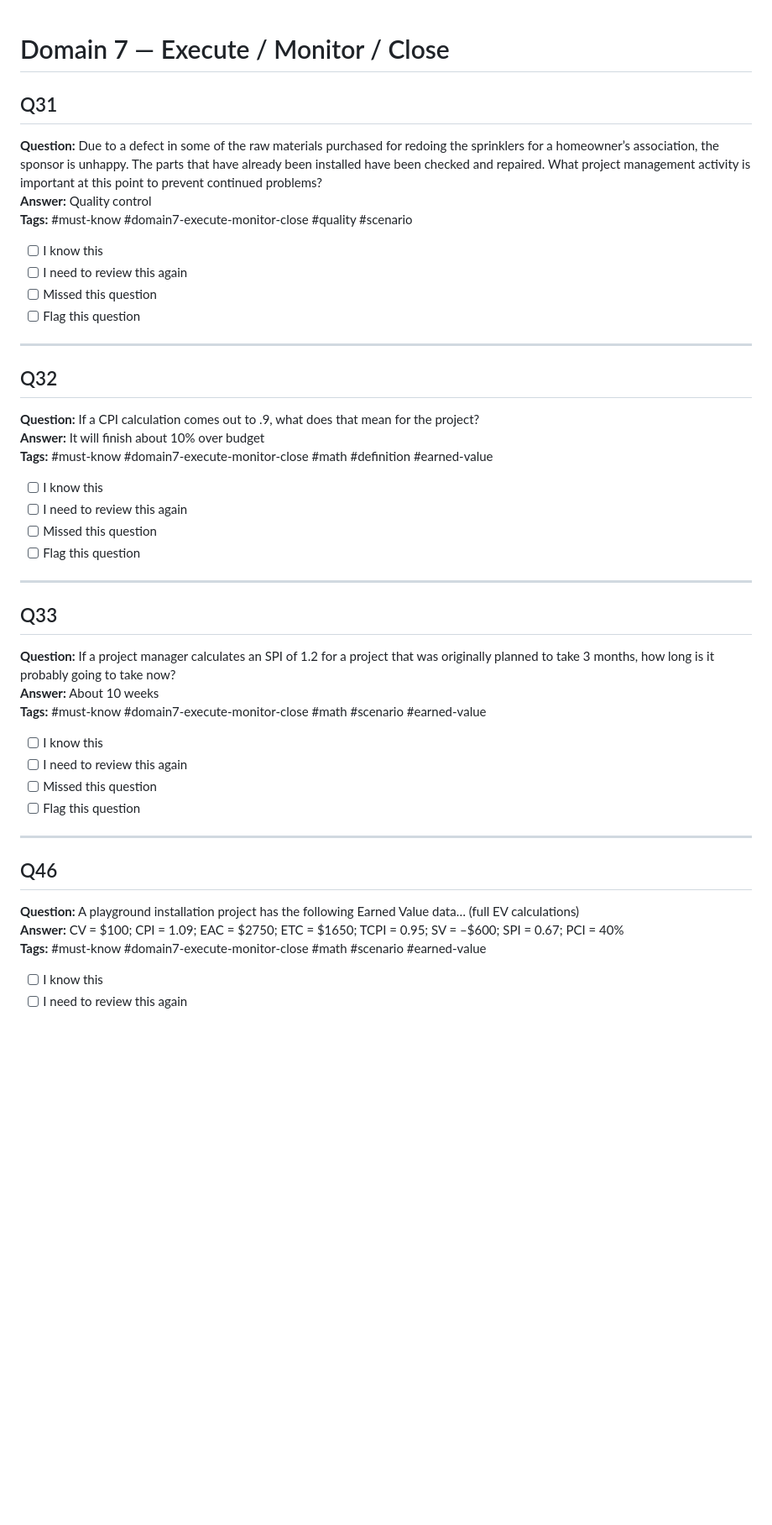
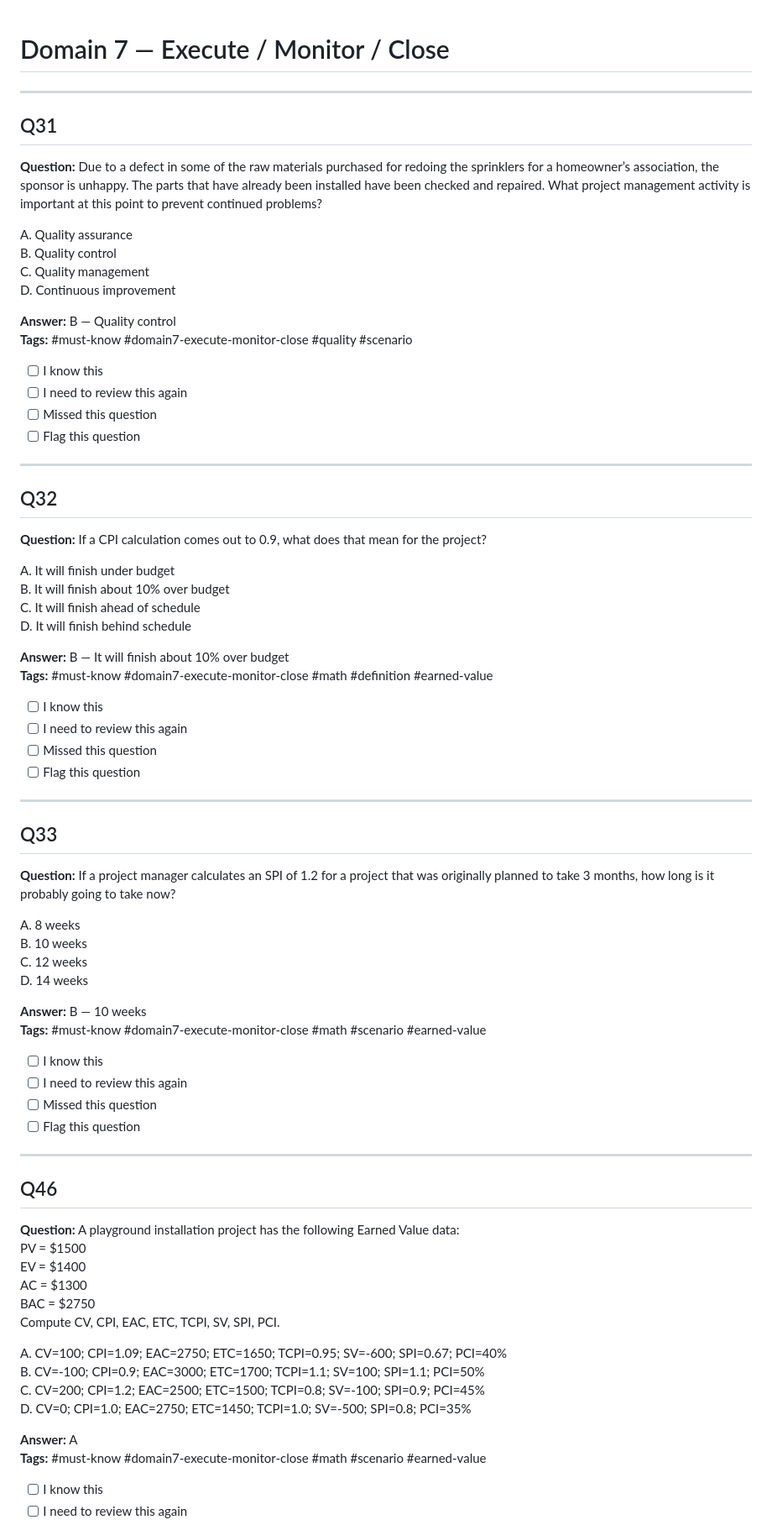
Before and after one commit to testingwgu-bit/c722-practice-test, a Markdown page: questions/domain-tests/domain7.md, the part around one of its changes. Shown at 84% size. Rendered like a GitHub page; blank space fills up the shorter version.

```diff
--- a/questions/domain-tests/domain7.md
+++ b/questions/domain-tests/domain7.md
@@ -1,8 +1,16 @@
 # Domain 7 — Execute / Monitor / Close
+
+---
 
 ## Q31
 **Question:** Due to a defect in some of the raw materials purchased for redoing the sprinklers for a homeowner’s association, the sponsor is unhappy. The parts that have already been installed have been checked and repaired. What project management activity is important at this point to prevent continued problems?
-**Answer:** Quality control
+
+A. Quality assurance
+B. Quality control
+C. Quality management
+D. Continuous improvement
+
+**Answer:** B — Quality control
 **Tags:** #must-know #domain7-execute-monitor-close #quality #scenario
 
 - [ ] I know this
@@ -13,8 +21,14 @@
 ---
 
 ## Q32
-**Question:** If a CPI calculation comes out to .9, what does that mean for the project?
-**Answer:** It will finish about 10% over budget
+**Question:** If a CPI calculation comes out to 0.9, what does that mean for the project?
+
+A. It will finish under budget
+B. It will finish about 10% over budget
+C. It will finish ahead of schedule
+D. It will finish behind schedule
+
+**Answer:** B — It will finish about 10% over budget
 **Tags:** #must-know #domain7-execute-monitor-close #math #definition #earned-value
 
 - [ ] I know this
@@ -26,7 +40,13 @@
 
 ## Q33
 **Question:** If a project manager calculates an SPI of 1.2 for a project that was originally planned to take 3 months, how long is it probably going to take now?
-**Answer:** About 10 weeks
+
+A. 8 weeks
+B. 10 weeks
+C. 12 weeks
+D. 14 weeks
+
+**Answer:** B — 10 weeks
 **Tags:** #must-know #domain7-execute-monitor-close #math #scenario #earned-value
 
 - [ ] I know this
@@ -37,8 +57,19 @@
 ---
 
 ## Q46
-**Question:** A playground installation project has the following Earned Value data… (full EV calculations)
-**Answer:** CV = $100; CPI = 1.09; EAC = $2750; ETC = $1650; TCPI = 0.95; SV = –$600; SPI = 0.67; PCI = 40%
+**Question:** A playground installation project has the following Earned Value data:
+PV = $1500
+EV = $1400
+AC = $1300
+BAC = $2750
+Compute CV, CPI, EAC, ETC, TCPI, SV, SPI, PCI.
+
+A. CV=100; CPI=1.09; EAC=2750; ETC=1650; TCPI=0.95; SV=-600; SPI=0.67; PCI=40%
+B. CV=-100; CPI=0.9; EAC=3000; ETC=1700; TCPI=1.1; SV=100; SPI=1.1; PCI=50%
+C. CV=200; CPI=1.2; EAC=2500; ETC=1500; TCPI=0.8; SV=-100; SPI=0.9; PCI=45%
+D. CV=0; CPI=1.0; EAC=2750; ETC=1450; TCPI=1.0; SV=-500; SPI=0.8; PCI=35%
+
+**Answer:** A
 **Tags:** #must-know #domain7-execute-monitor-close #math #scenario #earned-value
 
 - [ ] I know this
```
Also changed, not shown: other parts of questions/domain-tests/domain7.md (+42 -6 lines).
